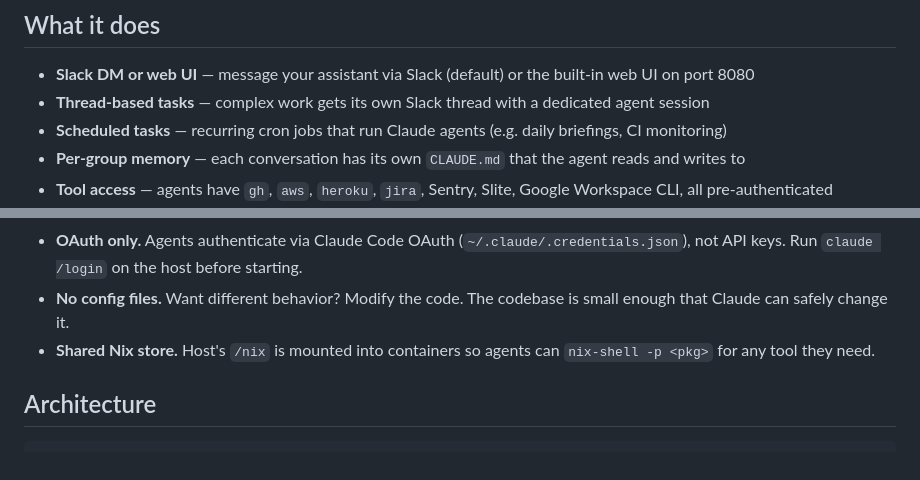
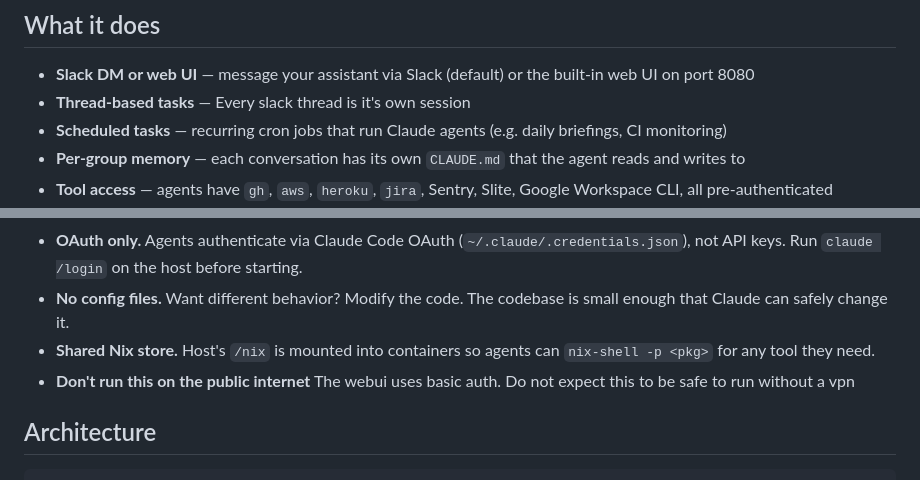
Before and after one commit to MarkArts/markclaw, a Markdown page: README.md, 2 parts joined by grey strips. GitHub-like rendering.

```diff
--- a/README.md
+++ b/README.md
@@ -7,7 +7,7 @@ Opinionated for a single-user production setup.
 ## What it does
 
 - **Slack DM or web UI** — message your assistant via Slack (default) or the built-in web UI on port 8080
-- **Thread-based tasks** — complex work gets its own Slack thread with a dedicated agent session
+- **Thread-based tasks** — Every slack thread is it's own session
 - **Scheduled tasks** — recurring cron jobs that run Claude agents (e.g. daily briefings, CI monitoring)
 - **Per-group memory** — each conversation has its own `CLAUDE.md` that the agent reads and writes to
 - **Tool access** — agents have `gh`, `aws`, `heroku`, `jira`, Sentry, Slite, Google Workspace CLI, all pre-authenticated
@@ -21,6 +21,7 @@ Opinionated for a single-user production setup.
 - **OAuth only.** Agents authenticate via Claude Code OAuth (`~/.claude/.credentials.json`), not API keys. Run `claude /login` on the host before starting.
 - **No config files.** Want different behavior? Modify the code. The codebase is small enough that Claude can safely change it.
 - **Shared Nix store.** Host's `/nix` is mounted into containers so agents can `nix-shell -p <pkg>` for any tool they need.
+- **Don't run this on the public internet**  The webui uses basic auth. Do not expect this to be safe to run without a vpn
 
 ## Architecture
 
```
